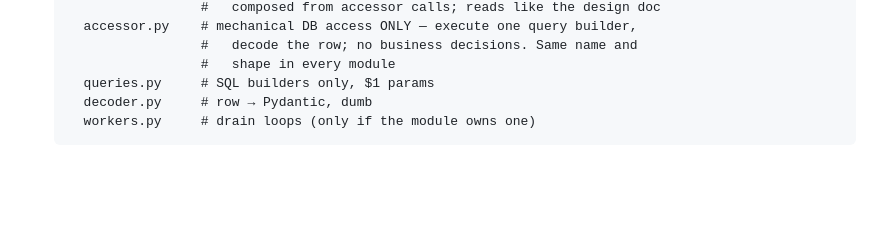
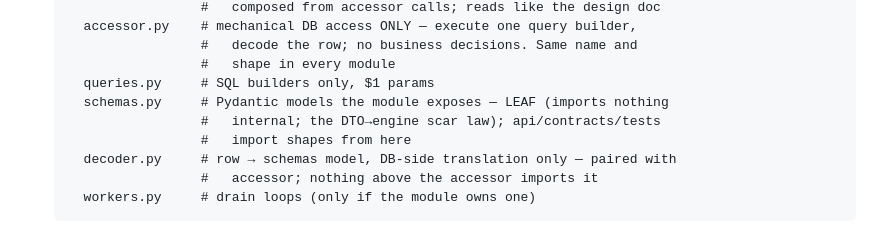
Before and after one commit to swaroopvarma1/buddy-cpaas-docs, a Markdown page: modules/00-module-rules.md, the part around the change. GitHub-like rendering; blank space fills up the shorter version.

Commit message:
module rules: schemas.py (leaf shapes) split from decoder.py (row translation)
Co-Authored-By: Claude Fable 5 <noreply@anthropic.com>

````diff
--- a/modules/00-module-rules.md
+++ b/modules/00-module-rules.md
@@ -26,7 +26,11 @@ this file wins. Diagram: `../diagrams/00-master-system.html`.
                     #   decode the row; no business decisions. Same name and
                     #   shape in every module
      queries.py     # SQL builders only, $1 params
-     decoder.py     # row → Pydantic, dumb
+     schemas.py     # Pydantic models the module exposes — LEAF (imports nothing
+                    #   internal; the DTO→engine scar law); api/contracts/tests
+                    #   import shapes from here
+     decoder.py     # row → schemas model, DB-side translation only — paired with
+                    #   accessor; nothing above the accessor imports it
      workers.py     # drain loops (only if the module owns one)
    ```
 
````
